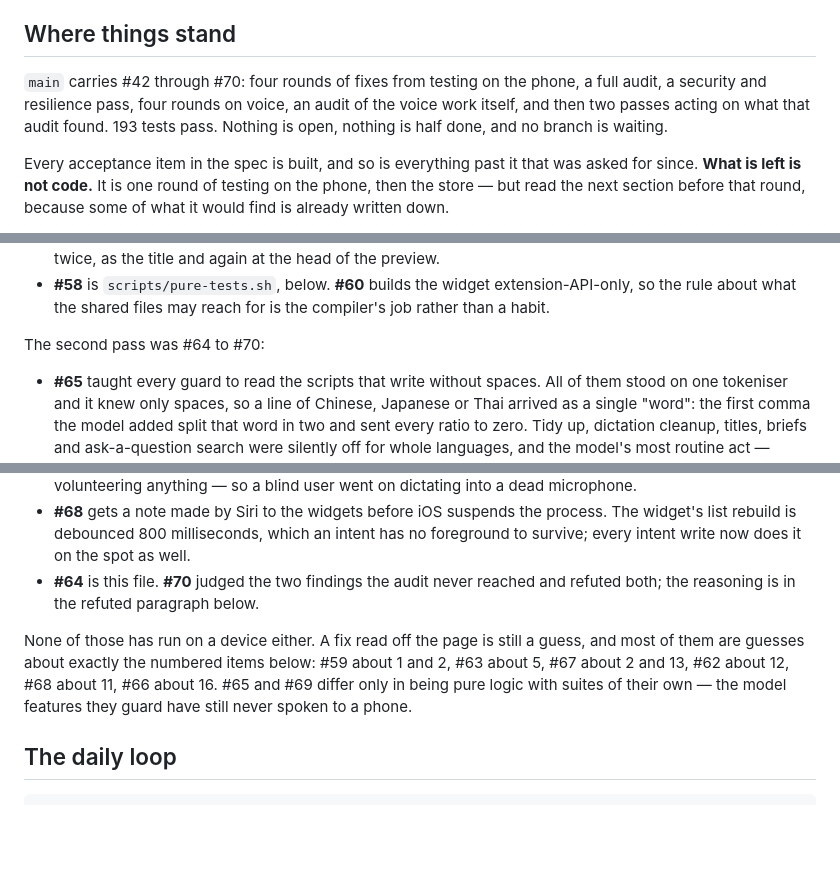
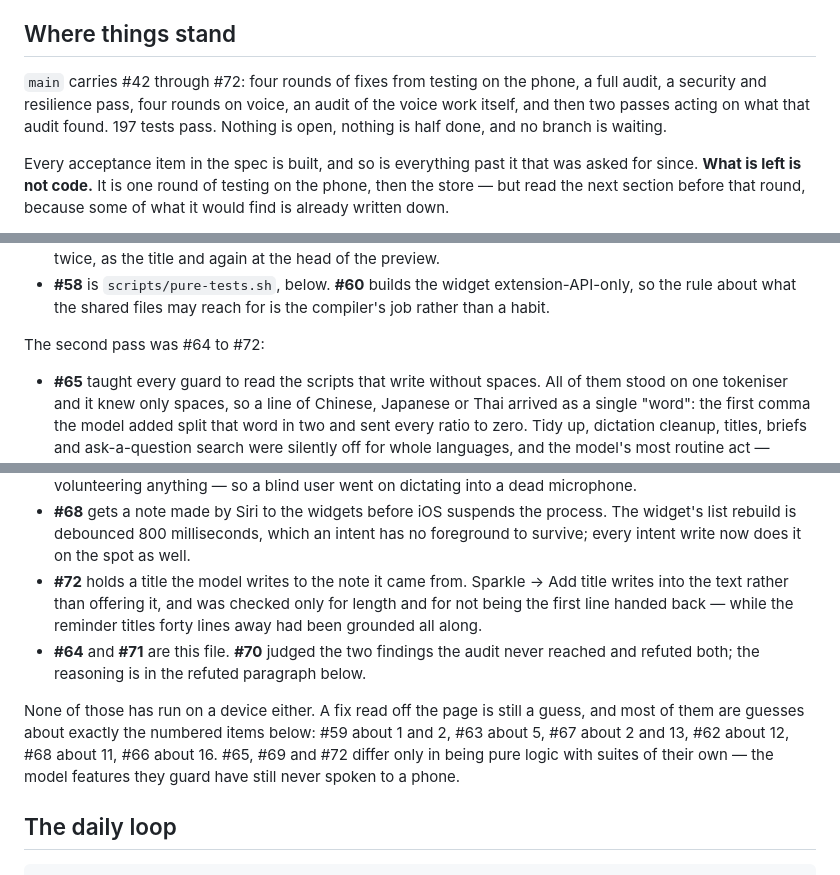
Before and after one commit to chetanjon/notes, a Markdown page: HANDOVER.md, 3 parts joined by grey strips. GitHub-like rendering; blank space fills up the shorter version.

Commit message:
Say #72 too, and 197: this file must not be stale on arrival
#72 landed while this was open, so the paragraph this branch exists to make
true was about to arrive one PR behind — the exact failure it is fixing. The
range goes to #72, the second pass gains its bullet, and the count follows
the suite to 197.

Co-Authored-By: Claude Opus 5 (1M context) <noreply@anthropic.com>
Claude-Session: https://claude.ai/code/session_01SWjq5MkhWscwVT16Z2xHxD

```diff
--- a/HANDOVER.md
+++ b/HANDOVER.md
@@ -22,10 +22,10 @@ pure logic, git and the store copy are all fine from the terminal.
 
 ## Where things stand
 
-`main` carries #42 through #70: four rounds of fixes from testing on the
+`main` carries #42 through #72: four rounds of fixes from testing on the
 phone, a full audit, a security and resilience pass, four rounds on voice, an
 audit of the voice work itself, and then two passes acting on what that audit
-found. 193 tests pass. Nothing is open, nothing is half done, and no branch is
+found. 197 tests pass. Nothing is open, nothing is half done, and no branch is
 waiting.
 
 Every acceptance item in the spec is built, and so is everything past it that
@@ -65,7 +65,7 @@ verifiers whose job was to refute them. The first pass on them was #58 to #63:
   extension-API-only, so the rule about what the shared files may reach for is
   the compiler's job rather than a habit.
 
-The second pass was #64 to #70:
+The second pass was #64 to #72:
 
 - **#65** taught every guard to read the scripts that write without spaces.
   All of them stood on one tokeniser and it knew only spaces, so a line of
@@ -94,14 +94,20 @@ The second pass was #64 to #70:
   process. The widget's list rebuild is debounced 800 milliseconds, which an
   intent has no foreground to survive; every intent write now does it on the
   spot as well.
-- **#64** is this file. **#70** judged the two findings the audit never
-  reached and refuted both; the reasoning is in the refuted paragraph below.
+- **#72** holds a title the model writes to the note it came from. Sparkle →
+  Add title writes into the text rather than offering it, and was checked
+  only for length and for not being the first line handed back — while the
+  reminder titles forty lines away had been grounded all along.
+- **#64** and **#71** are this file. **#70** judged the two findings the
+  audit never reached and refuted both; the reasoning is in the refuted
+  paragraph below.
 
 None of those has run on a device either. A fix read off the page is still a
 guess, and most of them are guesses about exactly the numbered items below:
 #59 about 1 and 2, #63 about 5, #67 about 2 and 13, #62 about 12, #68 about
-11, #66 about 16. #65 and #69 differ only in being pure logic with suites of
-their own — the model features they guard have still never spoken to a phone.
+11, #66 about 16. #65, #69 and #72 differ only in being pure logic with
+suites of their own — the model features they guard have still never spoken
+to a phone.
 
 ## The daily loop
 
```
